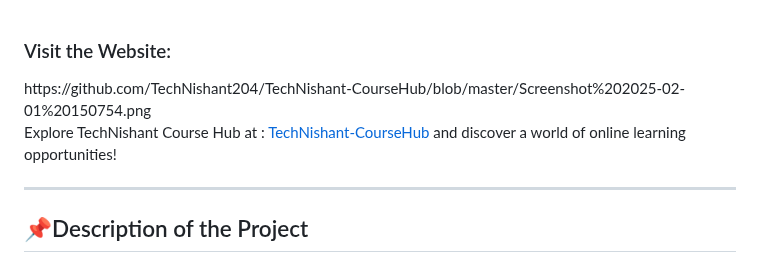
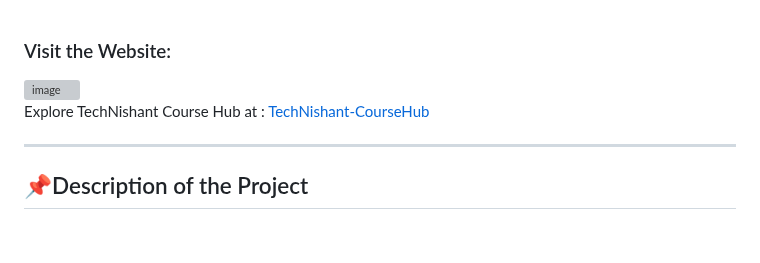
Before and after one commit to TechNishant204/EduWebProj, a Markdown page: README.md, the part around the change. GitHub-like rendering; blank space fills up the shorter version; grey boxes are pictures that could not be loaded.

```diff
--- a/README.md
+++ b/README.md
@@ -1,7 +1,7 @@
 
 <h3>Visit the Website:</h3>
-https://github.com/TechNishant204/TechNishant-CourseHub/blob/master/Screenshot%202025-02-01%20150754.png
-<p>Explore TechNishant Course Hub at : <a href="https://technishant-coursehub.netlify.app">TechNishant-CourseHub</a> and discover a world of online learning opportunities!</p>
+<img src="https://github.com/TechNishant204/TechNishant-CourseHub/blob/master/Screenshot%202025-02-01%20150754.png" alt="image"/>
+<p>Explore TechNishant Course Hub at : <a href="https://technishant-coursehub.netlify.app">TechNishant-CourseHub</a></p>
 
 
 <hr>
```
